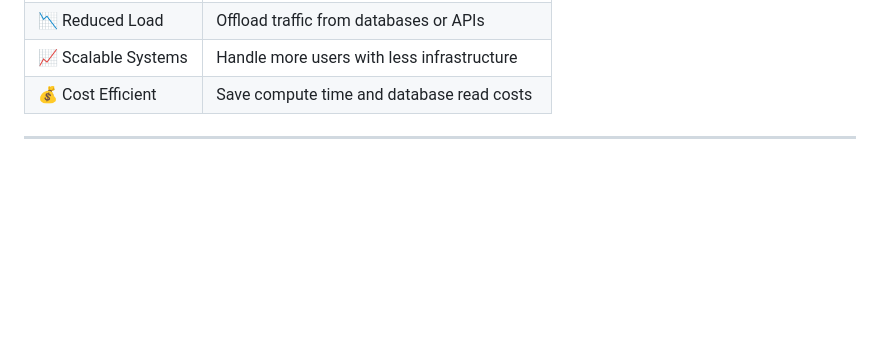
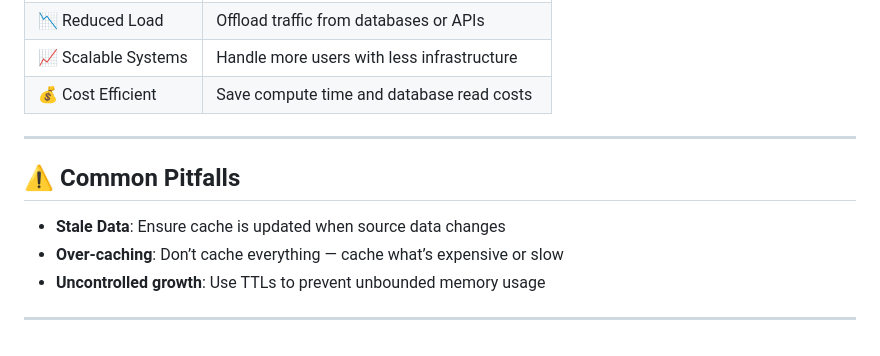
Before and after one commit to raflyrzp/backend-journey, a Markdown page: 07-caching/server-side/README.md, the part around the change. GitHub-like rendering; blank space fills up the shorter version.

Commit message:
Common Pitfalls

```diff
--- a/07-caching/server-side/README.md
+++ b/07-caching/server-side/README.md
@@ -68,3 +68,11 @@ Let’s say your app shows a leaderboard that’s expensive to calculate:
 | 💰 Cost Efficient   | Save compute time and database read costs   |
 
 ---
+
+## ⚠️ Common Pitfalls
+
+- **Stale Data**: Ensure cache is updated when source data changes
+- **Over-caching**: Don’t cache everything — cache what’s expensive or slow
+- **Uncontrolled growth**: Use TTLs to prevent unbounded memory usage
+
+---
```
